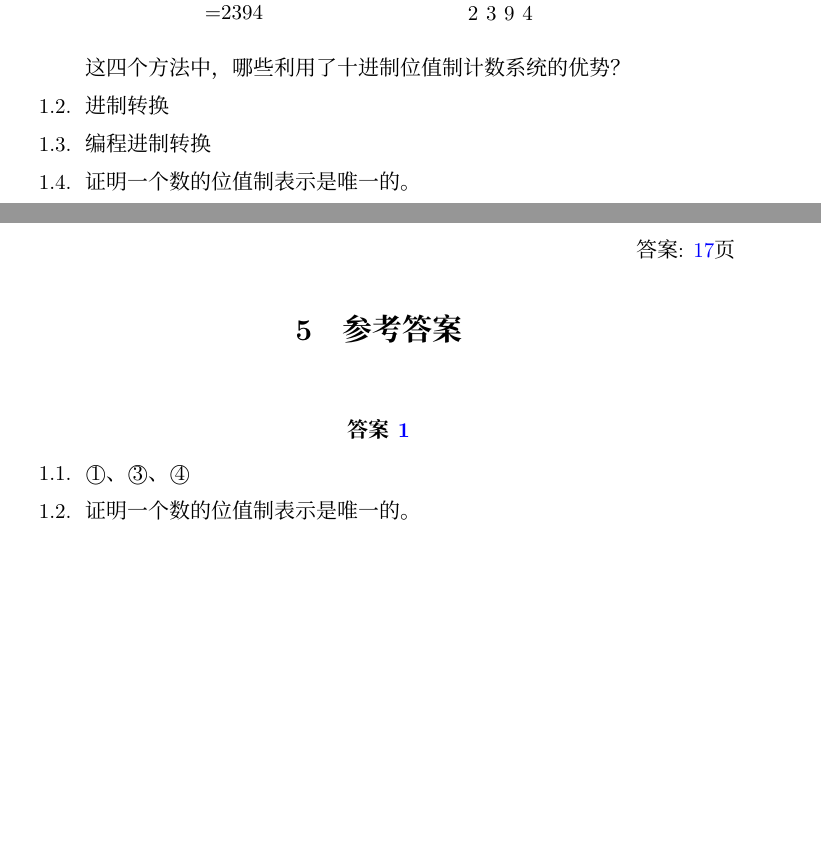
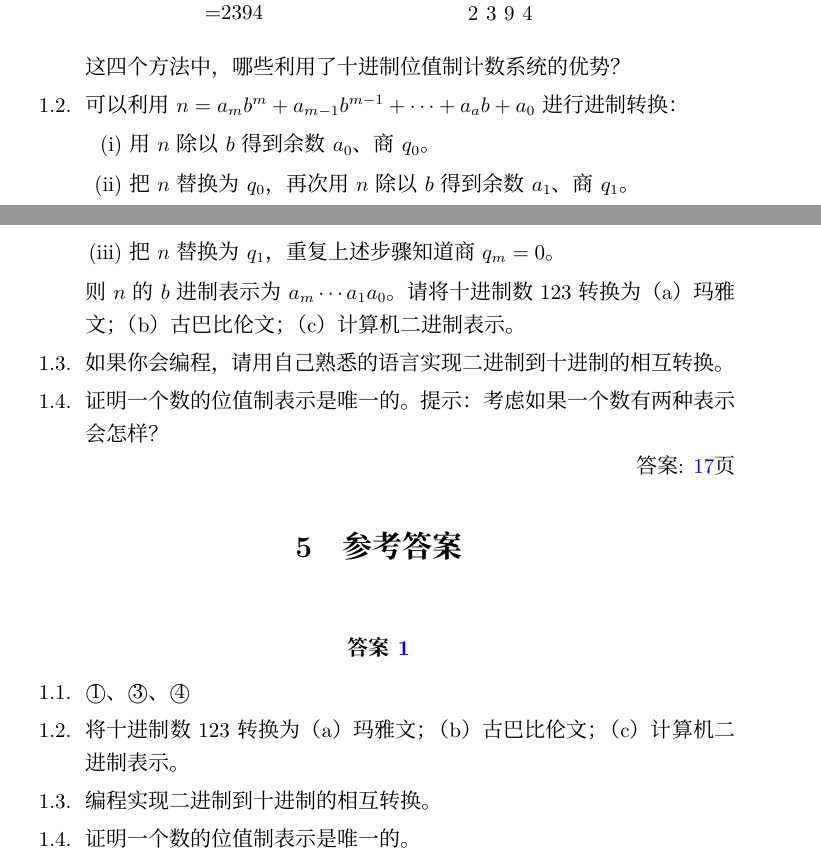
Before and after one commit to liuxinyu95/amathtour, a LaTeX document (numeral/numeral-zh-cn.tex): two parts of pages 16 and 17 of 18, joined at a grey line, cut so that both start at the same text, the shorter picture padded with empty space. Compiled offline with XeLaTeX; a missing font is replaced by an installed copy or a similar font.

Commit message:
Added two questions to the exercise.

```diff
--- a/numeral/numeral-zh-cn.tex
+++ b/numeral/numeral-zh-cn.tex
@@ -330,15 +330,27 @@ n = a_m b^m + a_{m-1} b^{m-1} + \cdots + a_a b + a_0
 这四个方法中，哪些利用了十进制位值制计数系统的优势？
 }
 
-\Question{进制转换}
+\Question{可以利用$n = a_m b^m + a_{m-1} b^{m-1} + \cdots + a_a b + a_0$进行进制转换：
+  \begin{enumerate}[(i)]
+    \item 用$n$除以$b$得到余数$a_0$、商$q_0$。
+    \item 把$n$替换为$q_0$，再次用$n$除以$b$得到余数$a_1$、商$q_1$。
+    \item 把$n$替换为$q_1$，重复上述步骤知道商$q_m = 0$。
+  \end{enumerate}
+  则$n$的$b$进制表示为$a_m \cdots a_1a_0$。请将十进制数123转换为（a）玛雅文；（b）古巴比伦文；（c）计算机二进制表示。
+}
 
-\Question{编程进制转换}
+\Question{如果你会编程，请用自己熟悉的语言实现二进制到十进制的相互转换。}
 
-\Question{证明一个数的位值制表示是唯一的。 \label{qn:unique-pos-rep}}
+\Question{证明一个数的位值制表示是唯一的。提示：考虑如果一个数有两种表示会怎样？ \label{qn:unique-pos-rep}}
 \end{Exercise}
 
 \begin{Answer}[ref={ex:numerals}]
 \Question{ \textcircled{1}、\textcircled{3}、\textcircled{4} }
+
+\Question{将十进制数123转换为（a）玛雅文；（b）古巴比伦文；（c）计算机二进制表示。
+}
+
+\Question{编程实现二进制到十进制的相互转换。}
 
 \Question{证明一个数的位值制表示是唯一的。
 
```
Also changed, not shown: numeral/numeral-zh-cn.tex (2 more changed lines).
